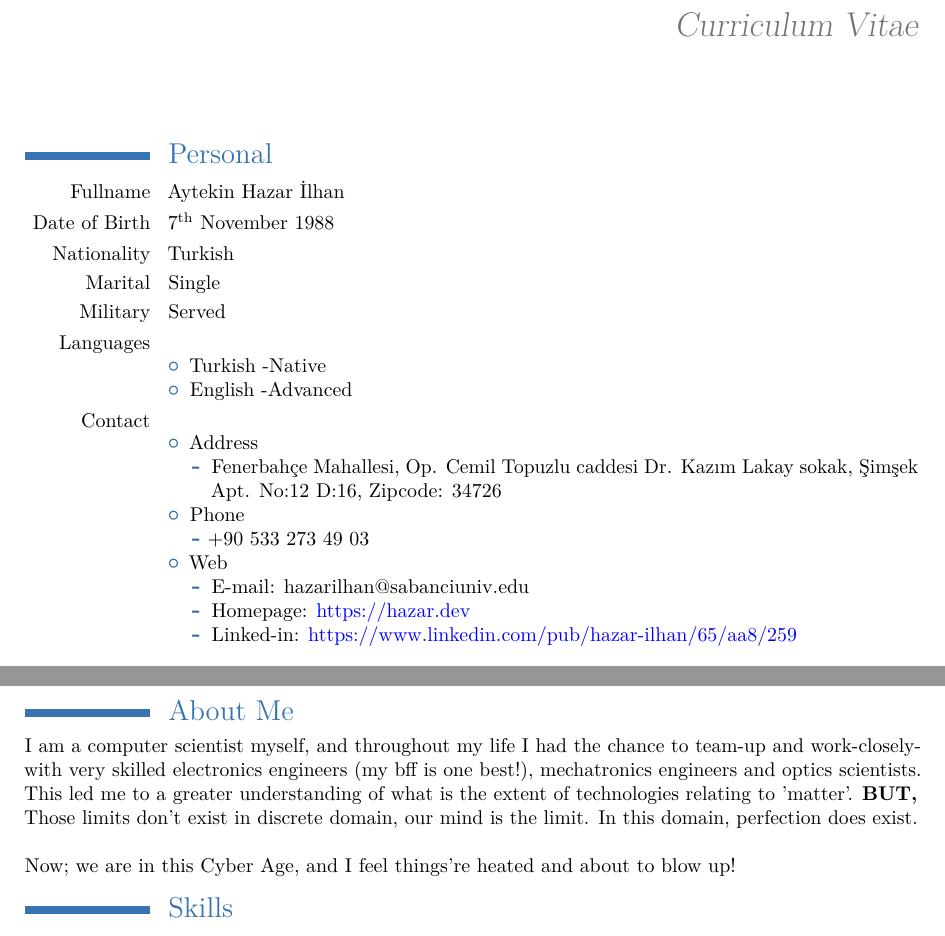
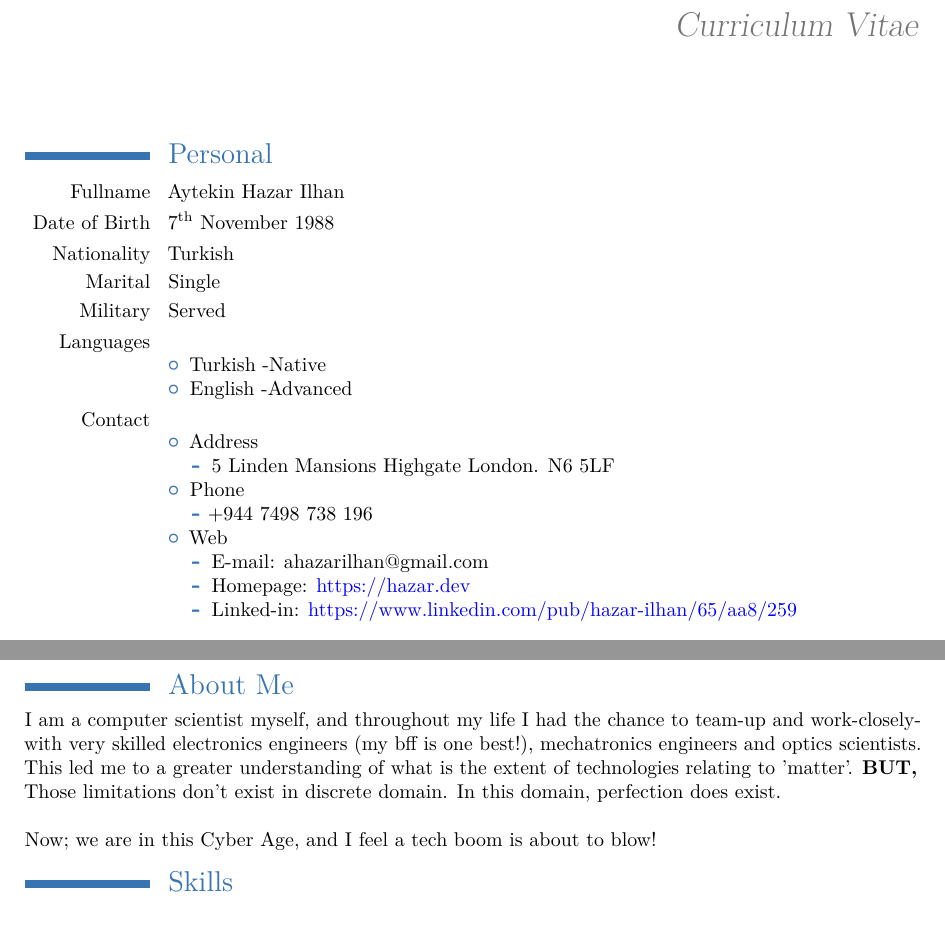
Before and after one commit to b4ti1c/CV, a LaTeX CV (latex/cv.tex): two parts of pages 1 and 2 of 6, joined at a grey line, cut so that both start at the same text. Compiled offline with pdfLaTeX.

Commit message:
update address

```diff
--- a/latex/cv.tex
+++ b/latex/cv.tex
@@ -36,15 +36,15 @@
 \begin{itemize}
 \item Address
 \begin{itemize}
-\item Fenerbahçe Mahallesi, Op. Cemil Topuzlu caddesi Dr. Kazım Lakay sokak, Şimşek Apt. No:12 D:16, Zipcode: 34726
+\item 5 Linden Mansions Highgate London. N6 5LF
 \end{itemize}
 \item Phone
 \begin{itemize}
-\item +90 533 273 49 03
+\item +944 7498 738 196
 \end{itemize}
 \item Web
 \begin{itemize}
-\item E-mail: hazarilhan@sabanciuniv.edu
+\item E-mail: ahazarilhan@gmail.com
 \item Homepage: \href{https://hazar.dev}{\textcolor{blue}{https://hazar.dev}}
 \item Linked-in: \href{ https://www.linkedin.com/pub/hazar-ilhan/65/aa8/259 }{\textcolor{blue}{ https://www.linkedin.com/pub/hazar-ilhan/65/aa8/259}}
 \end{itemize}
@@ -63,10 +63,10 @@
 
 \section{About Me}
 I am a computer scientist myself, and throughout my life I had the chance to team-up and work-closely-with very skilled electronics engineers (my bff is one best!), mechatronics engineers and optics scientists. This led me to a greater understanding of what is the extent of technologies relating to 'matter'. \textbf{BUT,} \newline
-Those limits don't exist in discrete domain, our mind is the limit. In this domain, perfection does exist.
+Those limitations don't exist in discrete domain. In this domain, perfection does exist.
 \newline
 \newline
-Now; we are in this Cyber Age, and I feel things're heated and about to blow up!
+Now; we are in this Cyber Age, and I feel a tech boom is about to blow!
 \section{Skills}
 
 \cvitem{Cognitive}{
```
Also changed, not shown: latex/cv.pdf, latex/cv.tex (2 more changed lines).
